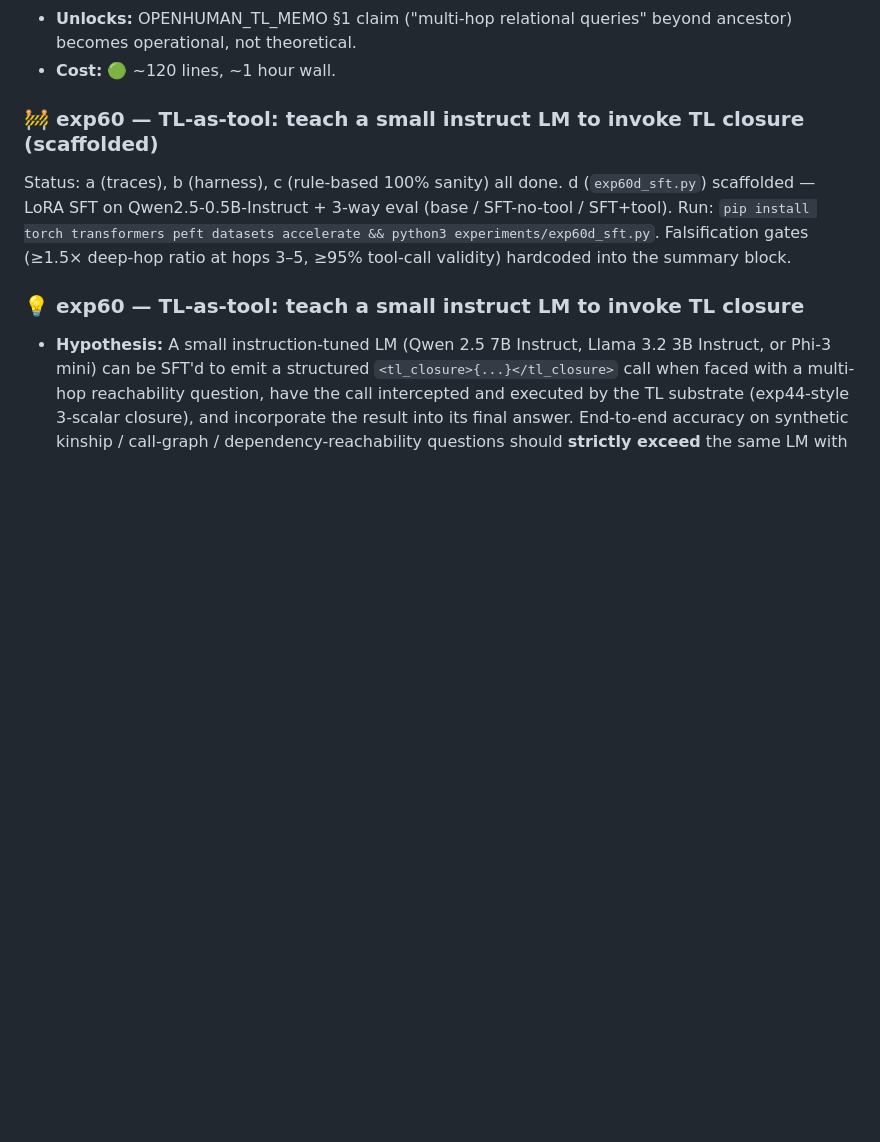
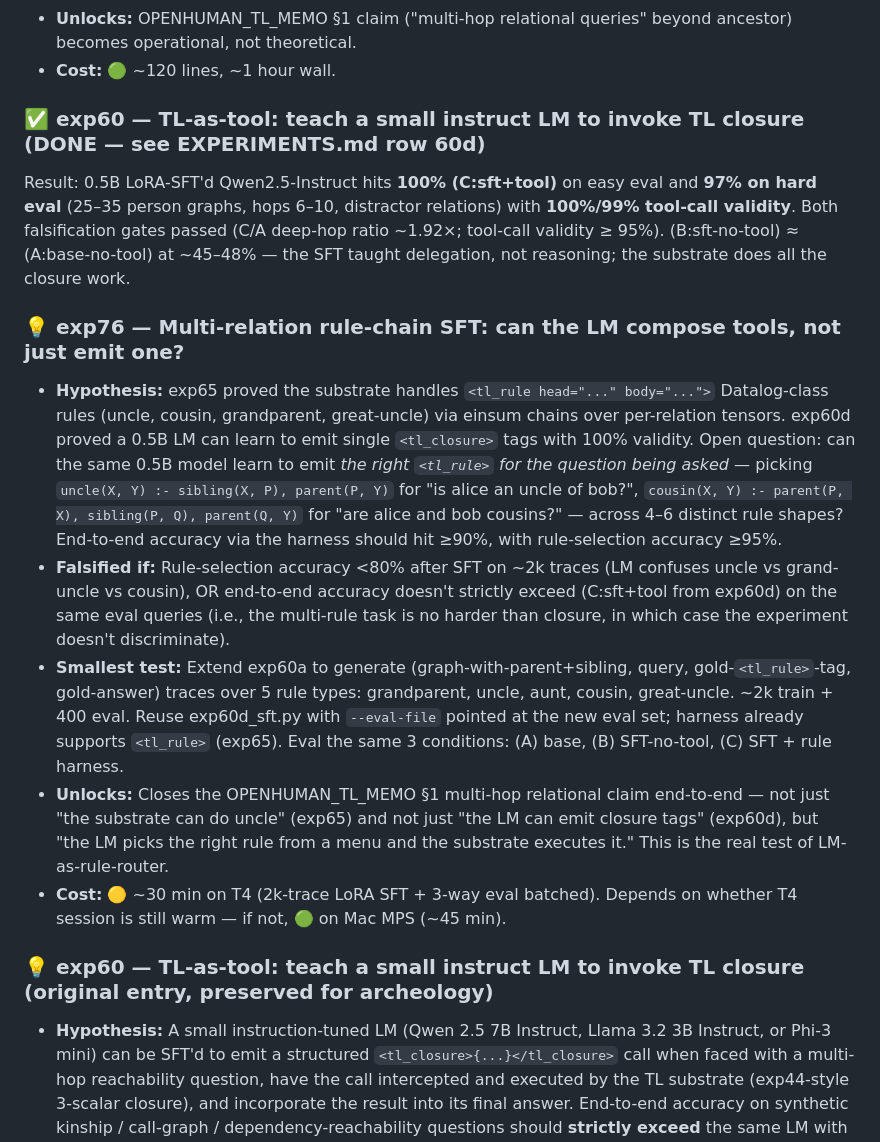
Before and after one commit to jwalin-shah/tensor-logic, a Markdown page: notes/IDEAS.md, the part around the change. Rendered like a GitHub page; blank space fills up the shorter version.

Commit message:
exp60 closed: write up exp60d result + queue exp76 (multi-relation SFT)
EXPERIMENTS.md row 60d:
- (C) SFT + tool: 100% easy / 97% hard (substrate scales)
- (A)=(B) at ~45-48% (SFT teaches delegation, not reasoning)
- Both falsification gates passed: C/A deep-hop ratio ~1.92x,
  tool-call validity 100% easy / 99% hard

IDEAS.md:
- exp60 marked done with the headline numbers
- exp76 added: extend SFT to <tl_rule> (uncle/cousin/grandparent),
  testing whether the LM can pick the right rule from a menu, not
  just emit a single closure tag

Co-Authored-By: WOZCODE <contact@withwoz.com>

```diff
--- a/notes/IDEAS.md
+++ b/notes/IDEAS.md
@@ -72,11 +72,18 @@ Result: 9/9 cases pass — grandparent, uncle, cousin, great-uncle all evaluate
 - **Unlocks:** OPENHUMAN_TL_MEMO §1 claim ("multi-hop relational queries" beyond ancestor) becomes operational, not theoretical.
 - **Cost:** 🟢 ~120 lines, ~1 hour wall.
 
-### 🚧 exp60 — TL-as-tool: teach a small instruct LM to invoke TL closure (scaffolded)
+### ✅ exp60 — TL-as-tool: teach a small instruct LM to invoke TL closure (DONE — see EXPERIMENTS.md row 60d)
 
-Status: a (traces), b (harness), c (rule-based 100% sanity) all done. d (`exp60d_sft.py`) scaffolded — LoRA SFT on Qwen2.5-0.5B-Instruct + 3-way eval (base / SFT-no-tool / SFT+tool). Run: `pip install torch transformers peft datasets accelerate && python3 experiments/exp60d_sft.py`. Falsification gates (≥1.5× deep-hop ratio at hops 3–5, ≥95% tool-call validity) hardcoded into the summary block.
+Result: 0.5B LoRA-SFT'd Qwen2.5-Instruct hits **100% (C:sft+tool)** on easy eval and **97% on hard eval** (25–35 person graphs, hops 6–10, distractor relations) with **100%/99% tool-call validity**. Both falsification gates passed (C/A deep-hop ratio ~1.92×; tool-call validity ≥ 95%). (B:sft-no-tool) ≈ (A:base-no-tool) at ~45–48% — the SFT taught delegation, not reasoning; the substrate does all the closure work.
 
-### 💡 exp60 — TL-as-tool: teach a small instruct LM to invoke TL closure
+### 💡 exp76 — Multi-relation rule-chain SFT: can the LM compose tools, not just emit one?
+- **Hypothesis:** exp65 proved the substrate handles `<tl_rule head="..." body="...">` Datalog-class rules (uncle, cousin, grandparent, great-uncle) via einsum chains over per-relation tensors. exp60d proved a 0.5B LM can learn to emit single `<tl_closure>` tags with 100% validity. Open question: can the same 0.5B model learn to emit *the right `<tl_rule>` for the question being asked* — picking `uncle(X, Y) :- sibling(X, P), parent(P, Y)` for "is alice an uncle of bob?", `cousin(X, Y) :- parent(P, X), sibling(P, Q), parent(Q, Y)` for "are alice and bob cousins?" — across 4–6 distinct rule shapes? End-to-end accuracy via the harness should hit ≥90%, with rule-selection accuracy ≥95%.
+- **Falsified if:** Rule-selection accuracy <80% after SFT on ~2k traces (LM confuses uncle vs grand-uncle vs cousin), OR end-to-end accuracy doesn't strictly exceed (C:sft+tool from exp60d) on the same eval queries (i.e., the multi-rule task is no harder than closure, in which case the experiment doesn't discriminate).
+- **Smallest test:** Extend exp60a to generate (graph-with-parent+sibling, query, gold-`<tl_rule>`-tag, gold-answer) traces over 5 rule types: grandparent, uncle, aunt, cousin, great-uncle. ~2k train + 400 eval. Reuse exp60d_sft.py with `--eval-file` pointed at the new eval set; harness already supports `<tl_rule>` (exp65). Eval the same 3 conditions: (A) base, (B) SFT-no-tool, (C) SFT + rule harness.
+- **Unlocks:** Closes the OPENHUMAN_TL_MEMO §1 multi-hop relational claim end-to-end — not just "the substrate can do uncle" (exp65) and not just "the LM can emit closure tags" (exp60d), but "the LM picks the right rule from a menu and the substrate executes it." This is the real test of LM-as-rule-router.
+- **Cost:** 🟡 ~30 min on T4 (2k-trace LoRA SFT + 3-way eval batched). Depends on whether T4 session is still warm — if not, 🟢 on Mac MPS (~45 min).
+
+### 💡 exp60 — TL-as-tool: teach a small instruct LM to invoke TL closure (original entry, preserved for archeology)
 - **Hypothesis:** A small instruction-tuned LM (Qwen 2.5 7B Instruct, Llama 3.2 3B Instruct, or Phi-3 mini) can be SFT'd to emit a structured `<tl_closure>{...}</tl_closure>` call when faced with a multi-hop reachability question, have the call intercepted and executed by the TL substrate (exp44-style 3-scalar closure), and incorporate the result into its final answer. End-to-end accuracy on synthetic kinship / call-graph / dependency-reachability questions should **strictly exceed** the same LM with no tool, especially as hop-count grows.
 - **Falsified if:** The LM-with-TL-tool's accuracy at hop ≥ 3 is not ≥ 1.5× the no-tool baseline; OR the LM cannot reliably emit syntactically valid tool-calls (>95%) after SFT on ~1k traces.
 - **Smallest test:** Generate 1k synthetic (kinship-graph, query, gold-tool-call, gold-answer) traces; SFT on a small instruct model with LoRA; eval on a held-out set of 200 multi-hop queries with hop ∈ {1, 2, 3, 4}. Compare to: (a) base instruct LM, no tool; (b) base instruct LM + plain text retrieval; (c) SFT'd LM + TL tool.
```
Also changed, not shown: notes/EXPERIMENTS.md (+1 -0 lines).
